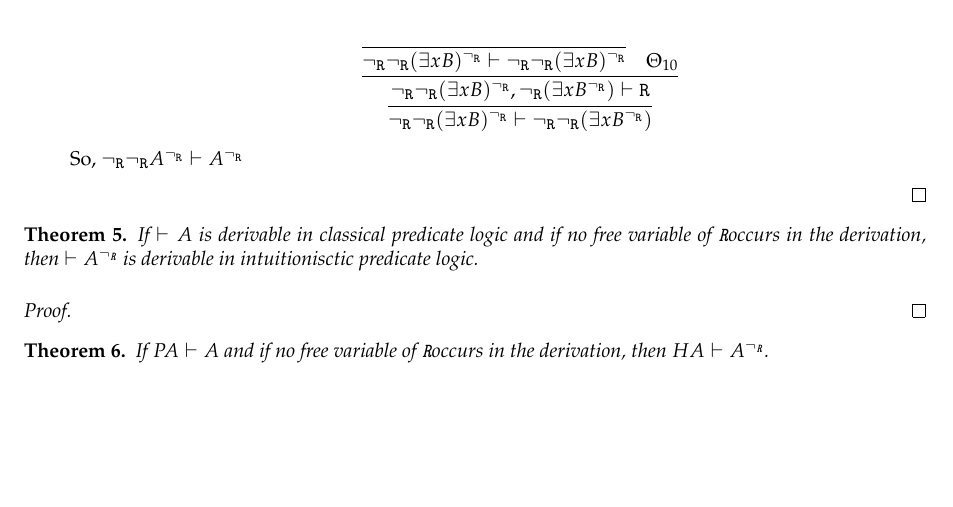
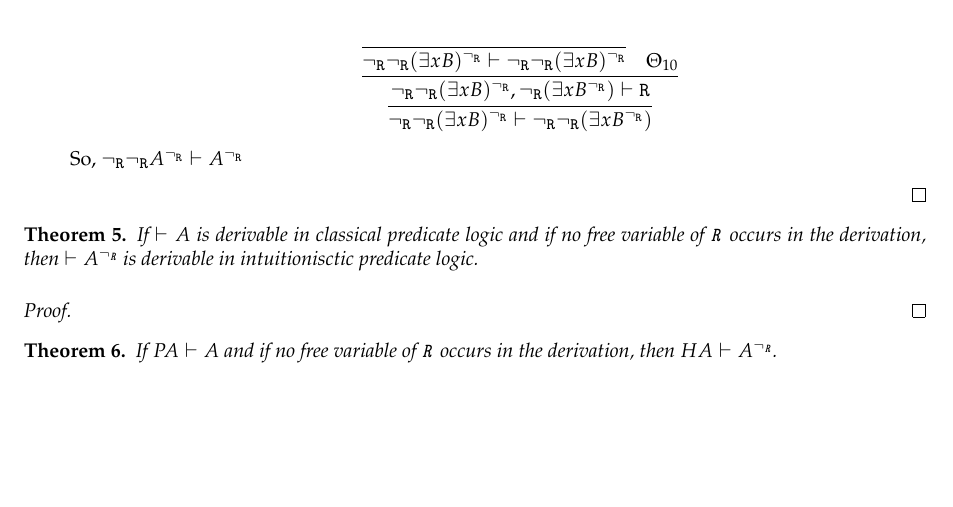
Before and after one commit to marc-chevalier/Friedman, a LaTeX document (DM2.tex): part of page 7 of 8, cut so that both start at the same text. Compiled offline with pdfLaTeX; an older LaTeX class or package is replaced by its successor.

Commit message:
Fix rendering (no space between \R and the following word).

```diff
--- a/DM2.tex
+++ b/DM2.tex
@@ -63,14 +63,14 @@ Note that $(\neg A)^\ngr = \ngr A^\ngr$. We gather here the basic properties of
 \end{proof}
 
 \begin{theoreme}
-    If $\vdash A$ is derivable in classical predicate logic and if no free variable of \R occurs in the derivation, then $\vdash A^{\neg_\R}$ is derivable in intuitionisctic predicate logic.
+    If $\vdash A$ is derivable in classical predicate logic and if no free variable of \R\, occurs in the derivation, then $\vdash A^{\neg_\R}$ is derivable in intuitionisctic predicate logic.
 \end{theoreme}
 \begin{proof}
 
 \end{proof}
 
 \begin{theoreme}
-    If $PA \vdash A$ and if no free variable of \R occurs in the derivation, then $HA \vdash A^{\neg_\R}$.
+    If $PA \vdash A$ and if no free variable of \R\, occurs in the derivation, then $HA \vdash A^{\neg_\R}$.
 \end{theoreme}
 \begin{proof}
     \input{src/th1-6.tex}
```
